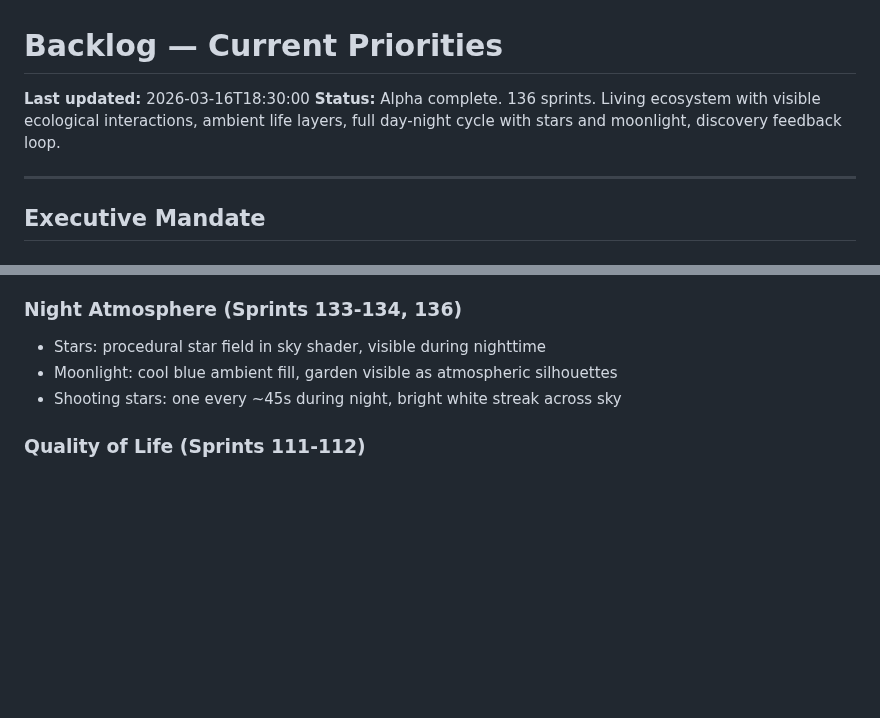
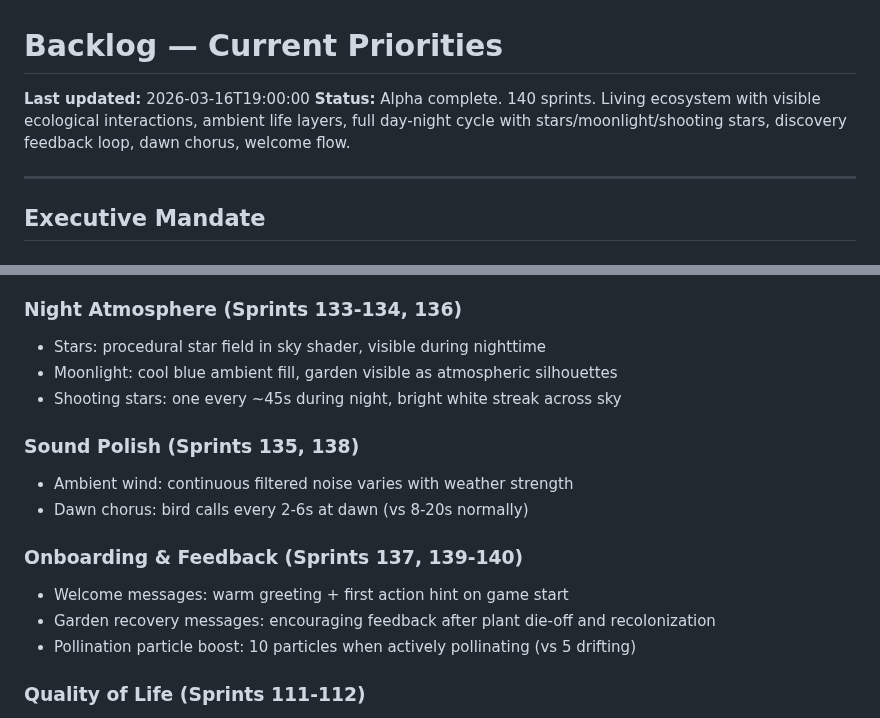
Before and after one commit to johnnysparks/groundwork, a Markdown page: backlog/current.md, 2 parts joined by grey strips. Rendered like a GitHub page; blank space fills up the shorter version.

Commit message:
Backlog update: sprints 137-140 (recovery, dawn chorus, welcome, pollination)
Co-Authored-By: Claude Opus 4.6 <noreply@anthropic.com>

```diff
--- a/backlog/current.md
+++ b/backlog/current.md
@@ -1,7 +1,7 @@
 # Backlog — Current Priorities
 
-**Last updated:** 2026-03-16T18:30:00
-**Status:** Alpha complete. 136 sprints. Living ecosystem with visible ecological interactions, ambient life layers, full day-night cycle with stars and moonlight, discovery feedback loop.
+**Last updated:** 2026-03-16T19:00:00
+**Status:** Alpha complete. 140 sprints. Living ecosystem with visible ecological interactions, ambient life layers, full day-night cycle with stars/moonlight/shooting stars, discovery feedback loop, dawn chorus, welcome flow.
 
 ---
 
@@ -80,6 +80,15 @@ See `decisions/2026-03-16T12:00:00_gardener_gnome_zone_planning.md`
 - Moonlight: cool blue ambient fill, garden visible as atmospheric silhouettes
 - Shooting stars: one every ~45s during night, bright white streak across sky
 
+### Sound Polish (Sprints 135, 138)
+- Ambient wind: continuous filtered noise varies with weather strength
+- Dawn chorus: bird calls every 2-6s at dawn (vs 8-20s normally)
+
+### Onboarding & Feedback (Sprints 137, 139-140)
+- Welcome messages: warm greeting + first action hint on game start
+- Garden recovery messages: encouraging feedback after plant die-off and recolonization
+- Pollination particle boost: 10 particles when actively pollinating (vs 5 drifting)
+
 ### Quality of Life (Sprints 111-112)
 - Auto-save "Saved" indicator (bottom-right, fades after 1.5s)
 - Contextual ecology tips (suggests next discovery based on garden state)
```
